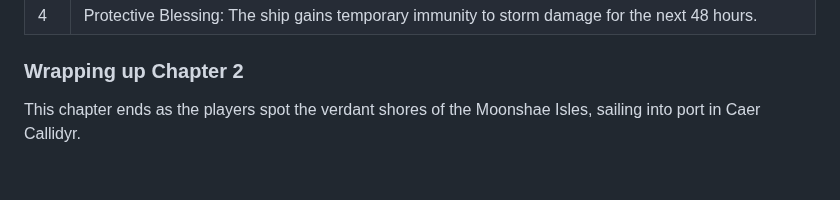
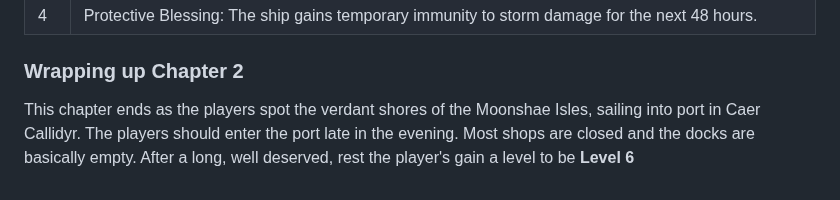
Before and after one commit to jameswolff96/moonshae-isles, a Markdown page: campaign/act1/chapter2.md, the part around the change. Rendered like a GitHub page.

Commit message:
Add information about the level up at the end of Chapter 2

```diff
--- a/campaign/act1/chapter2.md
+++ b/campaign/act1/chapter2.md
@@ -109,4 +109,4 @@ When sailing to the Moonshae Isles, once per day roll a d10 to determine an even
 | 4  | Protective Blessing: The ship gains temporary immunity to storm damage for the next 48 hours. |
 
 ### Wrapping up Chapter 2
-This chapter ends as the players spot the verdant shores of the Moonshae Isles, sailing into port in Caer Callidyr.
+This chapter ends as the players spot the verdant shores of the Moonshae Isles, sailing into port in Caer Callidyr. The players should enter the port late in the evening. Most shops are closed and the docks are basically empty. After a long, well deserved, rest the player's gain a level to be **Level 6**
```
